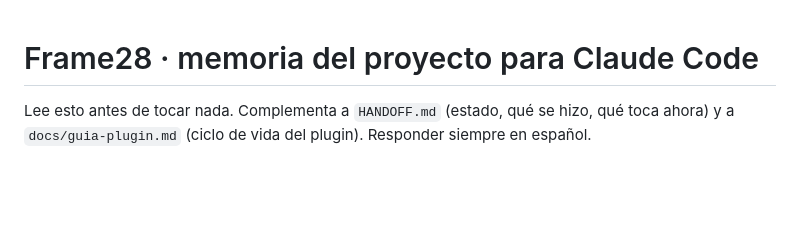
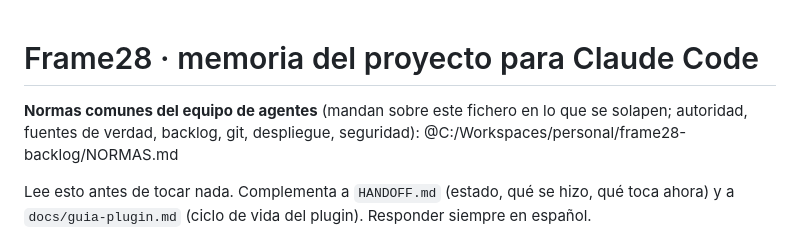
Before and after one commit to javierledesma28/frame28, a Markdown page: CLAUDE.md, the part around the change. Rendered like a GitHub page; blank space fills up the shorter version.

Commit message:
CLAUDE.md importa las normas comunes del equipo (frame28-backlog/NORMAS.md, F28-130)
Co-Authored-By: Claude Opus 5.5 <noreply@anthropic.com>

```diff
--- a/CLAUDE.md
+++ b/CLAUDE.md
@@ -1,4 +1,7 @@
 # Frame28 · memoria del proyecto para Claude Code
+
+**Normas comunes del equipo de agentes** (mandan sobre este fichero en lo que se solapen; autoridad, fuentes de verdad, backlog, git, despliegue, seguridad):
+@C:/Workspaces/personal/frame28-backlog/NORMAS.md
 
 Lee esto antes de tocar nada. Complementa a `HANDOFF.md` (estado, qué se hizo, qué toca ahora) y a
 `docs/guia-plugin.md` (ciclo de vida del plugin). Responder siempre en español.
```
